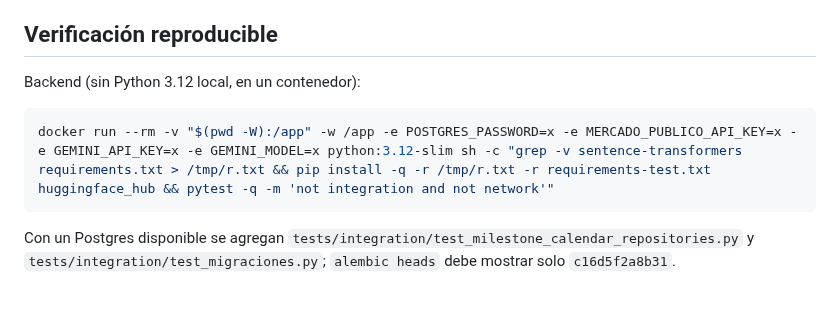
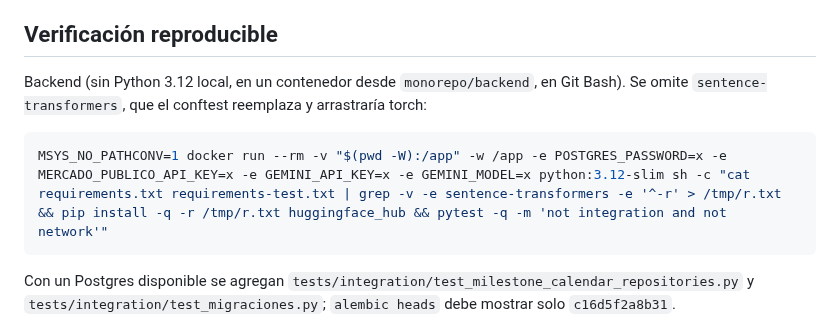
Before and after one commit to Proyectos-Ya/fesw-2026, a Markdown page: monorepo/TESTING-HU16.md, the part around the change. Drawn GitHub-style; blank space fills up the shorter version.

Commit message:
docs(hitos): corregir el comando de verificación del backend
[AI Generated] Commit realizado por el agente de IA Claude.

requirements-test.txt incluye "-r requirements.txt", así que instalarlo
tal cual volvía a traer sentence-transformers y torch. El comando ahora
junta ambos archivos sin esa línea; verificado: 1164 tests en verde.

Co-Authored-By: Claude Opus 5.5 <noreply@anthropic.com>

````diff
--- a/monorepo/TESTING-HU16.md
+++ b/monorepo/TESTING-HU16.md
@@ -192,10 +192,11 @@ que reenvía solo los hitos fallidos.
 
 ## Verificación reproducible
 
-Backend (sin Python 3.12 local, en un contenedor):
+Backend (sin Python 3.12 local, en un contenedor desde `monorepo/backend`, en Git Bash).
+Se omite `sentence-transformers`, que el conftest reemplaza y arrastraría torch:
 
 ```bash
-docker run --rm -v "$(pwd -W):/app" -w /app -e POSTGRES_PASSWORD=x -e MERCADO_PUBLICO_API_KEY=x -e GEMINI_API_KEY=x -e GEMINI_MODEL=x python:3.12-slim sh -c "grep -v sentence-transformers requirements.txt > /tmp/r.txt && pip install -q -r /tmp/r.txt -r requirements-test.txt huggingface_hub && pytest -q -m 'not integration and not network'"
+MSYS_NO_PATHCONV=1 docker run --rm -v "$(pwd -W):/app" -w /app -e POSTGRES_PASSWORD=x -e MERCADO_PUBLICO_API_KEY=x -e GEMINI_API_KEY=x -e GEMINI_MODEL=x python:3.12-slim sh -c "cat requirements.txt requirements-test.txt | grep -v -e sentence-transformers -e '^-r' > /tmp/r.txt && pip install -q -r /tmp/r.txt huggingface_hub && pytest -q -m 'not integration and not network'"
 ```
 
 Con un Postgres disponible se agregan `tests/integration/test_milestone_calendar_repositories.py`
````
